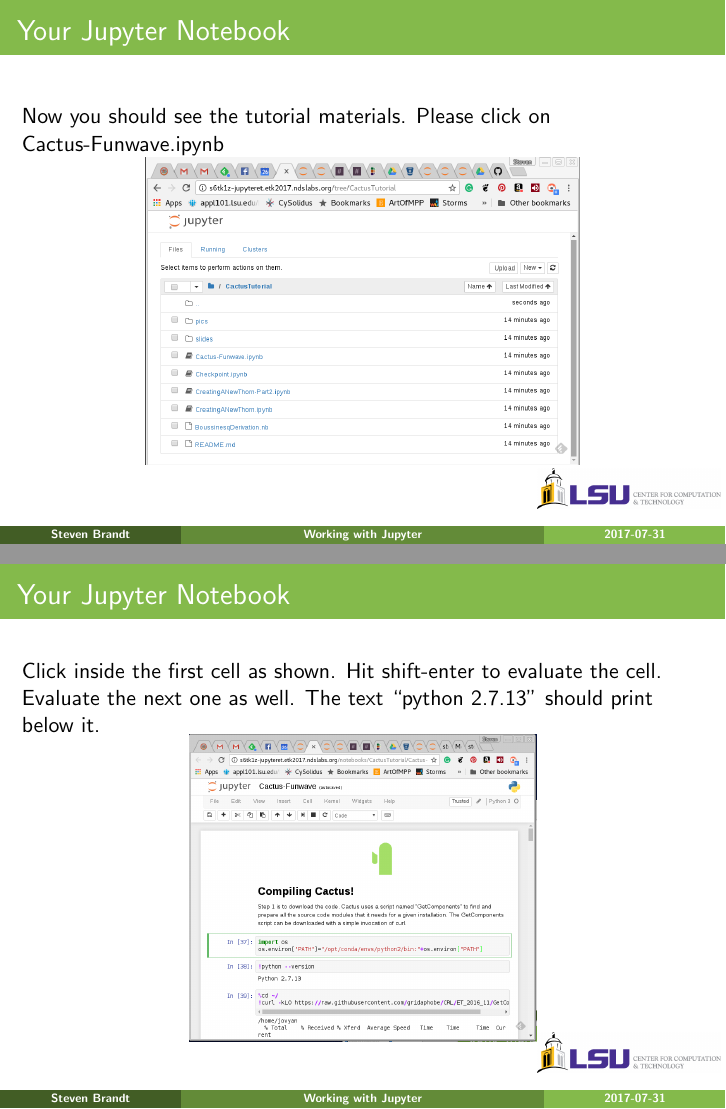
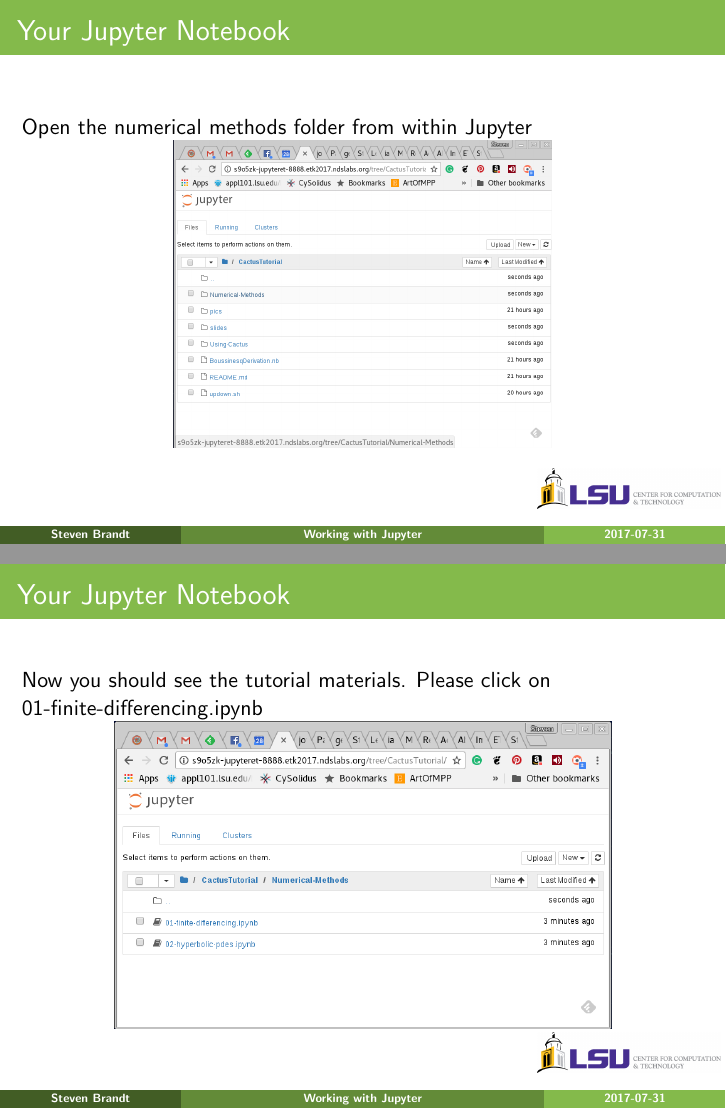
Before and after one commit to stevenrbrandt/CactusTutorial, LaTeX slides (slides/working.tex): pages 9 and 10 of 12, joined at a grey line. Compiled offline with pdfLaTeX.

Commit message:
Update to the slides.

```diff
--- a/slides/working.tex
+++ b/slides/working.tex
@@ -152,23 +152,31 @@ Open the tutorial from within Jupyter
 }
 
 \frame{\frametitle{Your Jupyter Notebook}
-Now you should see the tutorial materials. Please
-click on Cactus-Funwave.ipynb
+Open the numerical methods folder from within Jupyter
 
 \begin{centering}
-  \includegraphics[height=0.45\textwidth]{funw}\\
+  \includegraphics[height=0.45\textwidth]{numerical}\\
 \end{centering}
 }
 
 \frame{\frametitle{Your Jupyter Notebook}
-Click inside the first cell as shown. Hit shift-enter
-to evaluate the cell. Evaluate the next one as well.
-The text ``python 2.7.13'' should print below it.
+Now you should see the tutorial materials. Please
+click on 01-finite-differencing.ipynb
 
 \begin{centering}
-  \includegraphics[height=0.45\textwidth]{noteb}\\
+  \includegraphics[height=0.45\textwidth]{lesson01}\\
 \end{centering}
 }
+
+%\frame{\frametitle{Your Jupyter Notebook}
+%Click inside the first cell as shown. Hit shift-enter
+%to evaluate the cell. Evaluate the next one as well.
+%The text ``python 2.7.13'' should print below it.
+
+%\begin{centering}
+%  \includegraphics[height=0.45\textwidth]{noteb}\\
+%\end{centering}
+%}
 
 \frame{\frametitle{Your Jupyter Notebook}
 {\huge Your Jupyter Notebook:\\ Basic Commands}
```
Also changed, not shown: pics/lesson01.png (added), pics/numerical.png (added), slides/working.tex (8 more changed lines).
